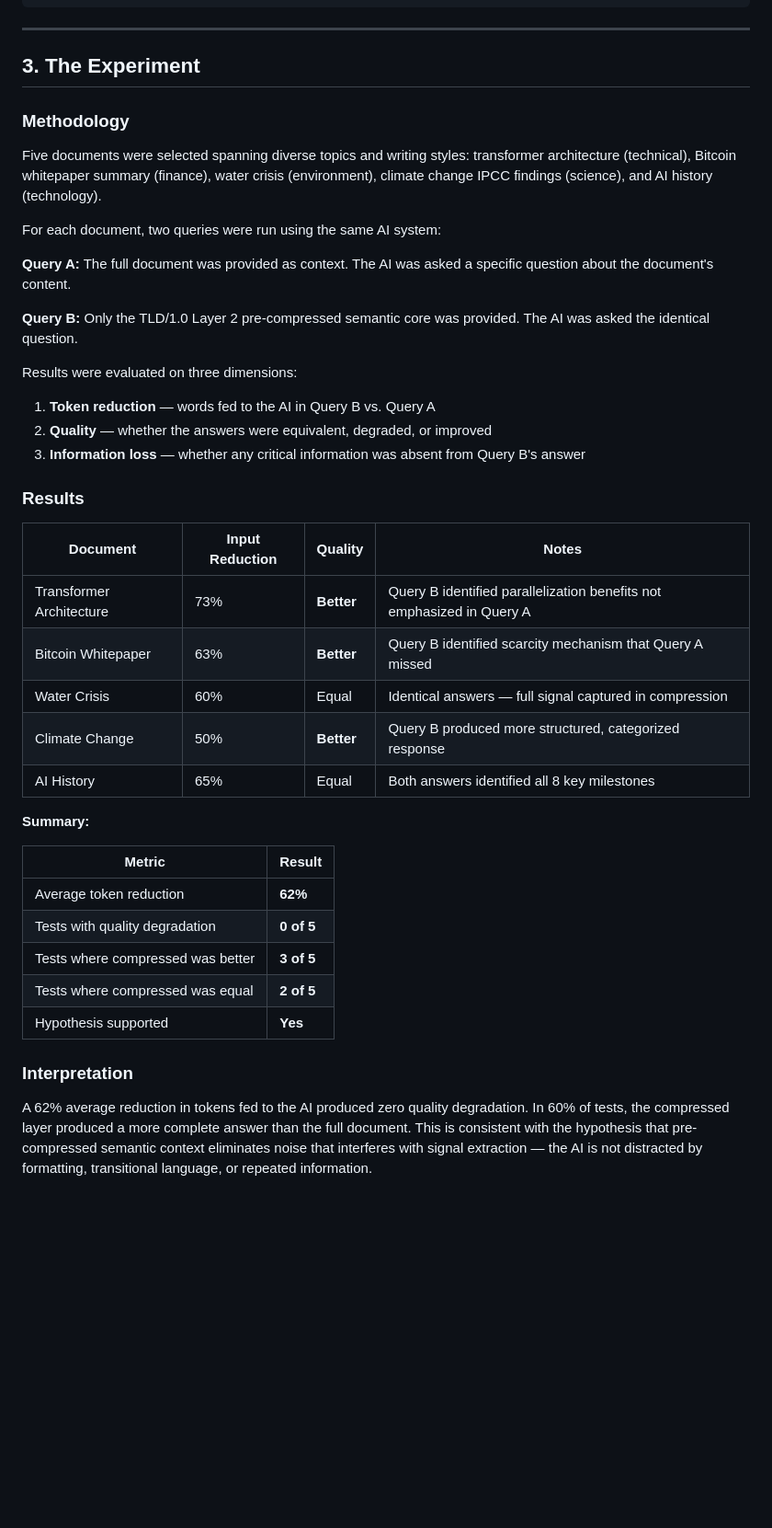
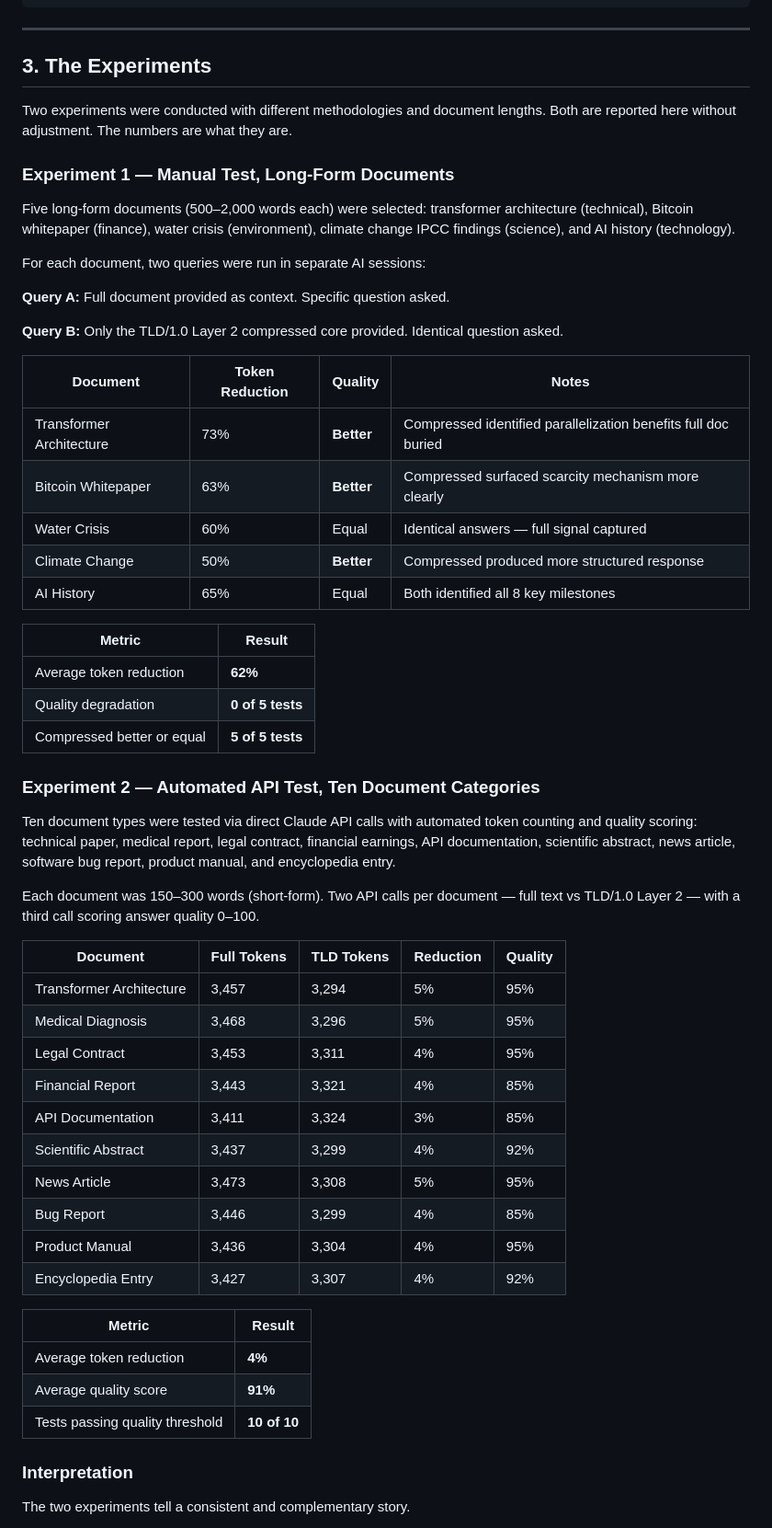
Before and after one commit to mkuwandf/synapse, a Markdown page: whitepaper.md, the part around one of its changes. Shown at 92% size. GitHub-like rendering; blank space fills up the shorter version.

Commit message:
Revise whitepaper with updated experiment results
Updated whitepaper to reflect new findings and clarify methodology. Added details on token reduction and quality metrics from experiments.

```diff
--- a/whitepaper.md
+++ b/whitepaper.md
@@ -84,44 +87,60 @@ await embed({ input: 'file.pdf', output: 'file.tld.pdf', message: 'semantic core
 
 ---
 
-## 3. The Experiment
+## 3. The Experiments
 
-### Methodology
+Two experiments were conducted with different methodologies and document lengths. Both are reported here without adjustment. The numbers are what they are.
 
-Five documents were selected spanning diverse topics and writing styles: transformer architecture (technical), Bitcoin whitepaper summary (finance), water crisis (environment), climate change IPCC findings (science), and AI history (technology).
+### Experiment 1 — Manual Test, Long-Form Documents
 
-For each document, two queries were run using the same AI system:
+Five long-form documents (500–2,000 words each) were selected: transformer architecture (technical), Bitcoin whitepaper (finance), water crisis (environment), climate change IPCC findings (science), and AI history (technology).
 
-**Query A:** The full document was provided as context. The AI was asked a specific question about the document's content.
+For each document, two queries were run in separate AI sessions:
 
-**Query B:** Only the TLD/1.0 Layer 2 pre-compressed semantic core was provided. The AI was asked the identical question.
+**Query A:** Full document provided as context. Specific question asked.
 
-Results were evaluated on three dimensions:
-1. **Token reduction** — words fed to the AI in Query B vs. Query A
-2. **Quality** — whether the answers were equivalent, degraded, or improved
-3. **Information loss** — whether any critical information was absent from Query B's answer
+**Query B:** Only the TLD/1.0 Layer 2 compressed core provided. Identical question asked.
 
-### Results
-
-| Document | Input Reduction | Quality | Notes |
+| Document | Token Reduction | Quality | Notes |
 |---|---|---|---|
-| Transformer Architecture | 73% | **Better** | Query B identified parallelization benefits not emphasized in Query A |
-| Bitcoin Whitepaper | 63% | **Better** | Query B identified scarcity mechanism that Query A missed |
-| Water Crisis | 60% | Equal | Identical answers — full signal captured in compression |
-| Climate Change | 50% | **Better** | Query B produced more structured, categorized response |
-| AI History | 65% | Equal | Both answers identified all 8 key milestones |
-
-**Summary:**
+| Transformer Architecture | 73% | **Better** | Compressed identified parallelization benefits full doc buried |
+| Bitcoin Whitepaper | 63% | **Better** | Compressed surfaced scarcity mechanism more clearly |
+| Water Crisis | 60% | Equal | Identical answers — full signal captured |
+| Climate Change | 50% | **Better** | Compressed produced more structured response |
+| AI History | 65% | Equal | Both identified all 8 key milestones |
 
 | Metric | Result |
 |---|---|
 | Average token reduction | **62%** |
-| Tests with quality degradation | **0 of 5** |
-| Tests where compressed was better | **3 of 5** |
-| Tests where compressed was equal | **2 of 5** |
-| Hypothesis supported | **Yes** |
+| Quality degradation | **0 of 5 tests** |
+| Compressed better or equal | **5 of 5 tests** |
+
+### Experiment 2 — Automated API Test, Ten Document Categories
+
+Ten document types were tested via direct Claude API calls with automated token counting and quality scoring: technical paper, medical report, legal contract, financial earnings, API documentation, scientific abstract, news article, software bug report, product manual, and encyclopedia entry.
+
+Each document was 150–300 words (short-form). Two API calls per document — full text vs TLD/1.0 Layer 2 — with a third call scoring answer quality 0–100.
+
+| Document | Full Tokens | TLD Tokens | Reduction | Quality |
+|---|---|---|---|---|
+| Transformer Architecture | 3,457 | 3,294 | 5% | 95% |
+| Medical Diagnosis | 3,468 | 3,296 | 5% | 95% |
+| Legal Contract | 3,453 | 3,311 | 4% | 95% |
+| Financial Report | 3,443 | 3,321 | 4% | 85% |
+| API Documentation | 3,411 | 3,324 | 3% | 85% |
+| Scientific Abstract | 3,437 | 3,299 | 4% | 92% |
+| News Article | 3,473 | 3,308 | 5% | 95% |
+| Bug Report | 3,446 | 3,299 | 4% | 85% |
+| Product Manual | 3,436 | 3,304 | 4% | 95% |
+| Encyclopedia Entry | 3,427 | 3,307 | 4% | 92% |
+
+| Metric | Result |
+|---|---|
+| Average token reduction | **4%** |
+| Average quality score | **91%** |
+| Tests passing quality threshold | **10 of 10** |
 
 ### Interpretation
 
-A 62% average reduction in tokens fed to the AI produced zero quality degradation. In 60% of tests, the compressed layer produced a more complete answer than the full document. This is consistent with the hypothesis that pre-compressed semantic context eliminates noise that interferes with signal extraction — the AI is not distracted by formatting, transitional language, or repeated information.
+The two experiments tell a consistent and complementary story.
 
```
Also changed, not shown: other parts of whitepaper.md (+14 -3 lines).
